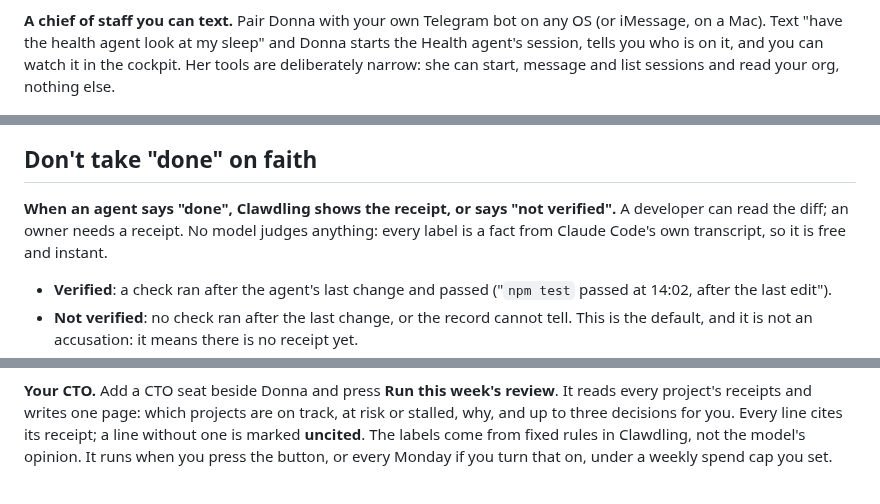
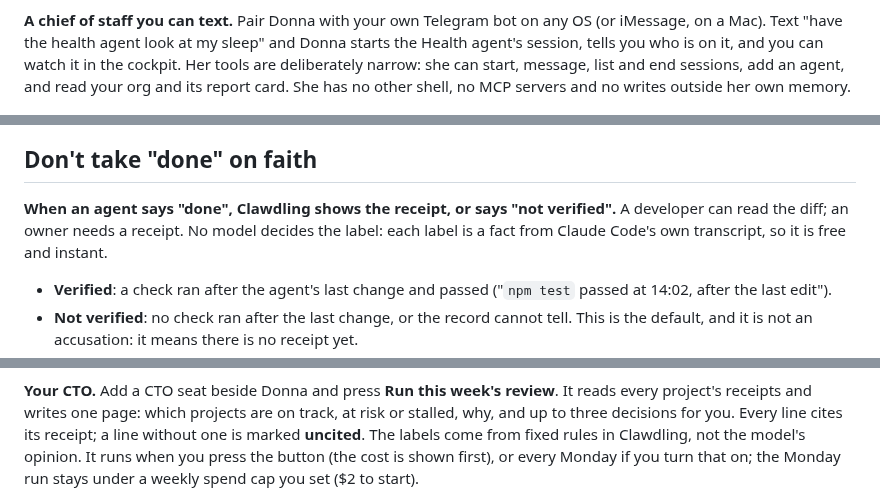
Before and after one commit to jddavenportOpen/clawdling, a Markdown page: README.md, 3 parts joined by grey strips. Drawn GitHub-style.

Commit message:
README review fixes: the label claim, Donna's real tools, the CTO cap applies to the Monday run
- "No model decides the label" (check-ups are model-graded, so the old absolute claim was false).
- Donna: start, message, list and end sessions, add an agent, read the org and report card; no
  other shell, no MCP servers, no writes outside her memory (matches donna.js and SECURITY.md).
- CTO: the button shows the cost first; the weekly cap ($2 default) governs the Monday run, as
  in server/cto.js and docs/CTO.md.

Co-Authored-By: Claude Opus 5.5 <noreply@anthropic.com>

```diff
--- a/README.md
+++ b/README.md
@@ -52,15 +52,16 @@ it), so the next session picks up where the last one stopped.
 **A chief of staff you can text.** Pair Donna with your own Telegram bot on any OS (or iMessage,
 on a Mac). Text "have the health agent look at my sleep" and Donna starts the Health agent's
 session, tells you who is on it, and you can watch it in the cockpit. Her tools are deliberately
-narrow: she can start, message and list sessions and read your org, nothing else.
+narrow: she can start, message, list and end sessions, add an agent, and read your org and its
+report card. She has no other shell, no MCP servers and no writes outside her own memory.
 
 ![Donna's page: pair a Telegram bot or iMessage, and her recent messages](docs/img/donna.png)
 
 ## Don't take "done" on faith
 
 **When an agent says "done", Clawdling shows the receipt, or says "not verified".** A developer
-can read the diff; an owner needs a receipt. No model judges anything: every label is a fact from
-Claude Code's own transcript, so it is free and instant.
+can read the diff; an owner needs a receipt. No model decides the label: each label is a fact
+from Claude Code's own transcript, so it is free and instant.
 
 - **Verified**: a check ran after the agent's last change and passed ("`npm test` passed at 14:02,
   after the last edit").
@@ -88,7 +89,8 @@ a bill.
 project's receipts and writes one page: which projects are on track, at risk or stalled, why, and
 up to three decisions for you. Every line cites its receipt; a line without one is marked
 **uncited**. The labels come from fixed rules in Clawdling, not the model's opinion. It runs when
-you press the button, or every Monday if you turn that on, under a weekly spend cap you set.
+you press the button (the cost is shown first), or every Monday if you turn that on; the Monday
+run stays under a weekly spend cap you set ($2 to start).
 
 ![The CTO's weekly review: each project's status computed by Clawdling, every line linked to its receipt, and the decisions it asked](docs/img/cto-review.png)
 
```
Also changed, not shown: docs/RECEIPTS.md (+1 -1 lines).
